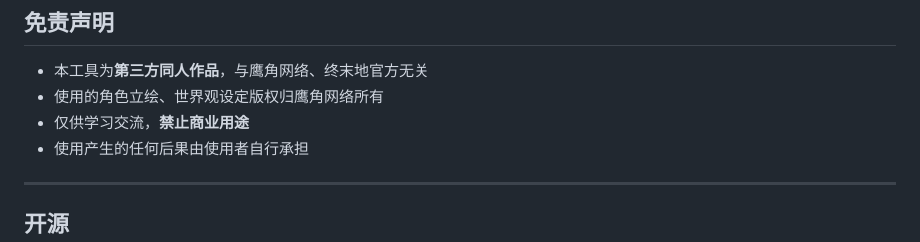
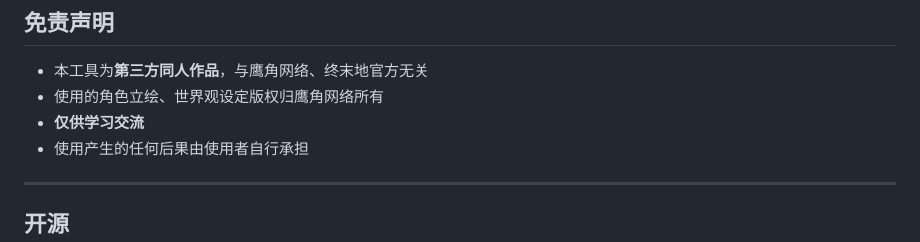
Before and after one commit to usingas114/BakerChat-1, a Markdown page: README.md, the part around the change. Rendered like a GitHub page.

```diff
--- a/README.md
+++ b/README.md
@@ -101,7 +101,7 @@ A: 删除整个文件夹即可。没有注册表、没有系统目录写入。
 
 - 本工具为**第三方同人作品**，与鹰角网络、终末地官方无关
 - 使用的角色立绘、世界观设定版权归鹰角网络所有
-- 仅供学习交流，**禁止商业用途**
+- **仅供学习交流**
 - 使用产生的任何后果由使用者自行承担
 
 ---
```
